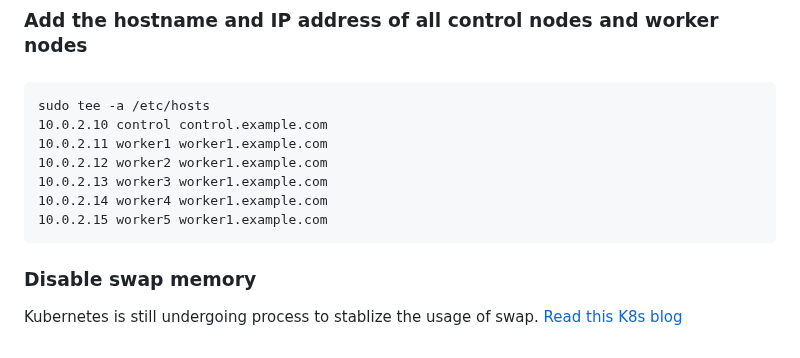
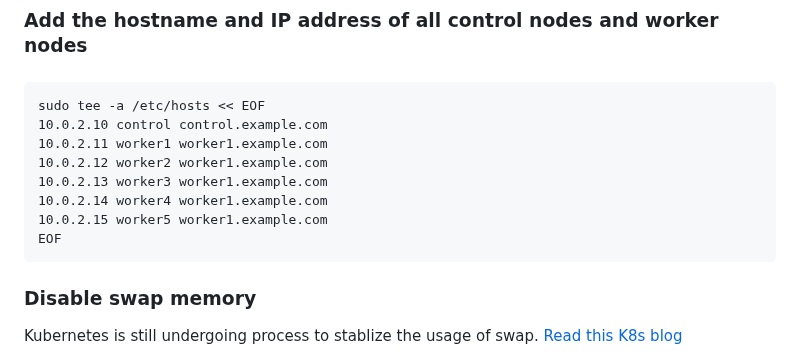
Before and after one commit to devsoominchae/k8s-from-scratch, a Markdown page: README.md, the part around the change. Rendered like a GitHub page.

```diff
--- a/README.md
+++ b/README.md
@@ -17,13 +17,14 @@
 
 ### Add the hostname and IP address of all control nodes and worker nodes
 ######
-    sudo tee -a /etc/hosts
+    sudo tee -a /etc/hosts << EOF
     10.0.2.10 control control.example.com
     10.0.2.11 worker1 worker1.example.com
     10.0.2.12 worker2 worker1.example.com
     10.0.2.13 worker3 worker1.example.com
     10.0.2.14 worker4 worker1.example.com
     10.0.2.15 worker5 worker1.example.com
+    EOF
 
 ### Disable swap memory
 Kubernetes is still undergoing process to stablize the usage of swap. [Read this K8s blog](https://kubernetes.io/blog/2025/03/25/swap-linux-improvements/)
```
